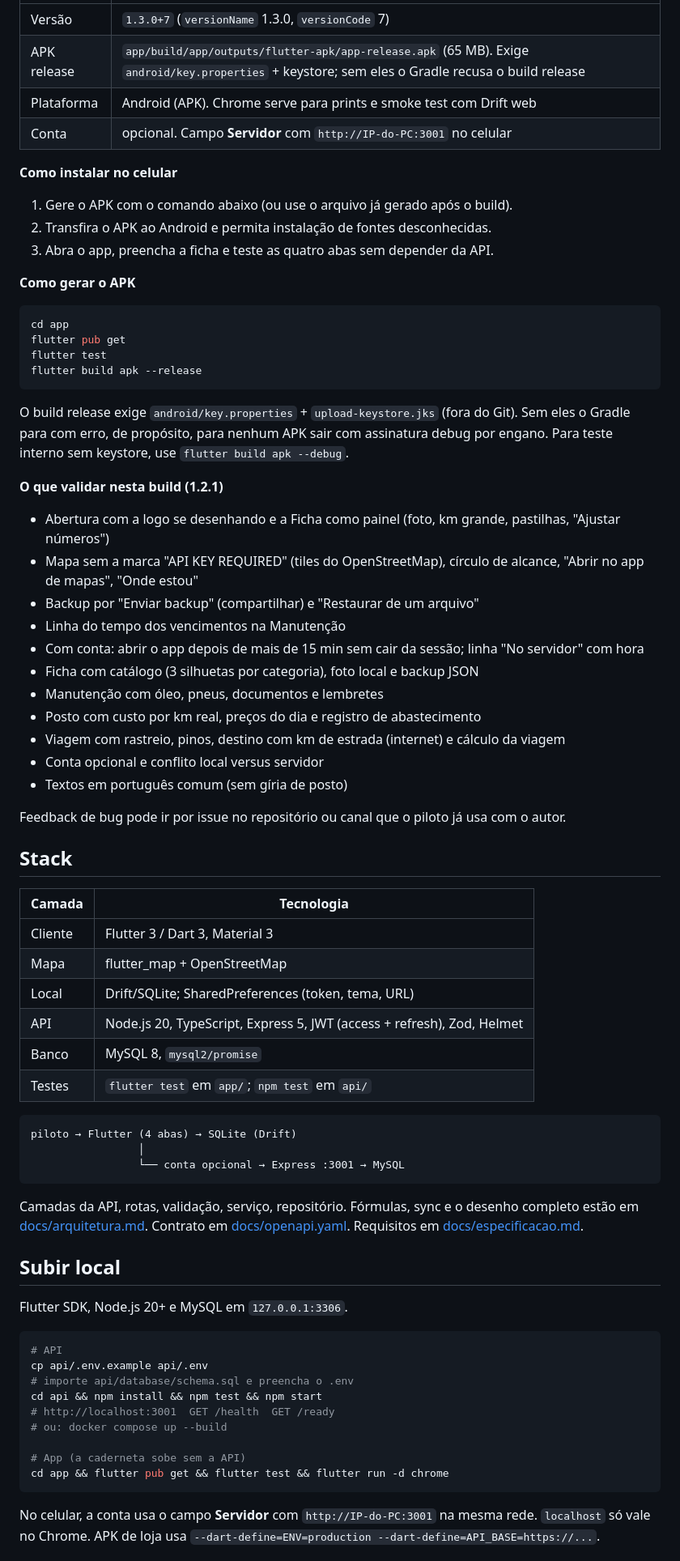
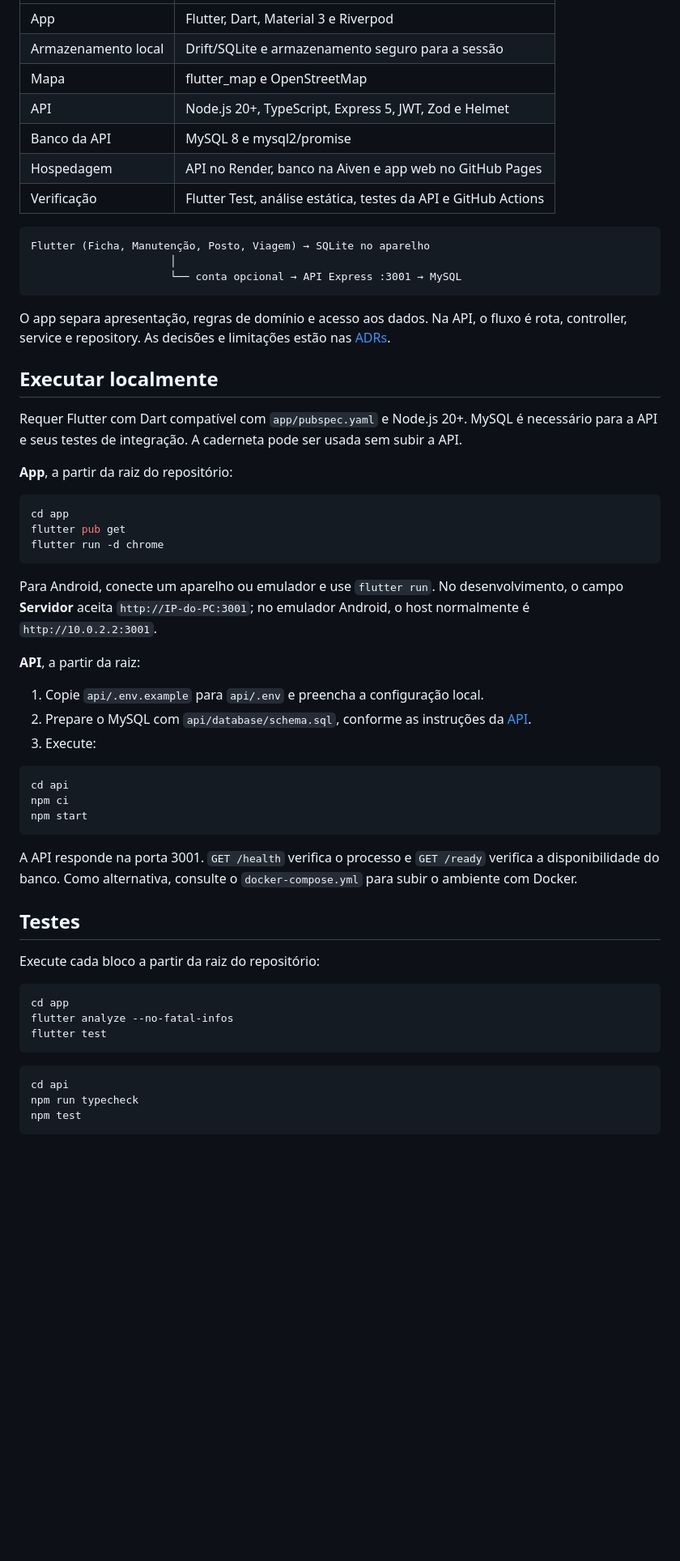
Before and after one commit to RaulnikRoyce/life-and-roads, a Markdown page: README.md, the part around one of its changes. Shown at 81% size. GitHub-like rendering; blank space fills up the shorter version.

Commit message:
docs: atualiza README com beta aberto e estado da main

````diff
--- a/README.md
+++ b/README.md
@@ -25,76 +52,61 @@ Esta é a versão fechada para o período de testes com pilotos. Não é release
 |---|---|
-| Versão | `1.3.0+7` (`versionName` 1.3.0, `versionCode` 7) |
-| APK release | `app/build/app/outputs/flutter-apk/app-release.apk` (65 MB). Exige `android/key.properties` + keystore; sem eles o Gradle recusa o build release |
-| Plataforma | Android (APK). Chrome serve para prints e smoke test com Drift web |
-| Conta | opcional. Campo **Servidor** com `http://IP-do-PC:3001` no celular |
+| App | Flutter, Dart, Material 3 e Riverpod |
+| Armazenamento local | Drift/SQLite e armazenamento seguro para a sessão |
+| Mapa | flutter_map e OpenStreetMap |
+| API | Node.js 20+, TypeScript, Express 5, JWT, Zod e Helmet |
+| Banco da API | MySQL 8 e mysql2/promise |
+| Hospedagem | API no Render, banco na Aiven e app web no GitHub Pages |
+| Verificação | Flutter Test, análise estática, testes da API e GitHub Actions |
 
-**Como instalar no celular**
+```text
+Flutter (Ficha, Manutenção, Posto, Viagem) → SQLite no aparelho
+                      │
+                      └── conta opcional → API Express :3001 → MySQL
+```
 
-1. Gere o APK com o comando abaixo (ou use o arquivo já gerado após o build).
-2. Transfira o APK ao Android e permita instalação de fontes desconhecidas.
-3. Abra o app, preencha a ficha e teste as quatro abas sem depender da API.
+O app separa apresentação, regras de domínio e acesso aos dados. Na API, o fluxo é rota, controller, service e repository. As decisões e limitações estão nas [ADRs](docs/adr/).
 
-**Como gerar o APK**
+## Executar localmente
+
+Requer Flutter com Dart compatível com `app/pubspec.yaml` e Node.js 20+. MySQL é necessário para a API e seus testes de integração. A caderneta pode ser usada sem subir a API.
+
+**App**, a partir da raiz do repositório:
 
 ```bash
 cd app
 flutter pub get
-flutter test
-flutter build apk --release
+flutter run -d chrome
 ```
 
-O build release exige `android/key.properties` + `upload-keystore.jks` (fora do Git). Sem eles o Gradle para com erro, de propósito, para nenhum APK sair com assinatura debug por engano. Para teste interno sem keystore, use `flutter build apk --debug`.
+Para Android, conecte um aparelho ou emulador e use `flutter run`. No desenvolvimento, o campo **Servidor** aceita `http://IP-do-PC:3001`; no emulador Android, o host normalmente é `http://10.0.2.2:3001`.
 
-**O que validar nesta build (1.2.1)**
+**API**, a partir da raiz:
 
-- Abertura com a logo se desenhando e a Ficha como painel (foto, km grande, pastilhas, "Ajustar números")
-- Mapa sem a marca "API KEY REQUIRED" (tiles do OpenStreetMap), círculo de alcance, "Abrir no app de mapas", "Onde estou"
-- Backup por "Enviar backup" (compartilhar) e "Restaurar de um arquivo"
-- Linha do tempo dos vencimentos na Manutenção
-- Com conta: abrir o app depois de mais de 15 min sem cair da sessão; linha "No servidor" com hora
-- Ficha com catálogo (3 silhuetas por categoria), foto local e backup JSON
-- Manutenção com óleo, pneus, documentos e lembretes
-- Posto com custo por km real, preços do dia e registro de abastecimento
-- Viagem com rastreio, pinos, destino com km de estrada (internet) e cálculo da viagem
-- Conta opcional e conflito local versus servidor
-- Textos em português comum (sem gíria de posto)
+1. Copie `api/.env.example` para `api/.env` e preencha a configuração local.
+2. Prepare o MySQL com `api/database/schema.sql`, conforme as instruções da [API](api/README.md).
+3. Execute:
 
-Feedback de bug pode ir por issue no repositório ou canal que o piloto já usa com o autor.
-
-## Stack
-
-| Camada | Tecnologia |
-|---|---|
-| Cliente | Flutter 3 / Dart 3, Material 3 |
-| Mapa | flutter_map + OpenStreetMap |
-| Local | Drift/SQLite; SharedPreferences (token, tema, URL) |
-| API | Node.js 20, TypeScript, Express 5, JWT (access + refresh), Zod, Helmet |
-| Banco | MySQL 8, `mysql2/promise` |
-| Testes | `flutter test` em `app/`; `npm test` em `api/` |
-
-```
-piloto → Flutter (4 abas) → SQLite (Drift)
-                 │
-                 └── conta opcional → Express :3001 → MySQL
+```bash
+cd api
+npm ci
+npm start
 ```
 
-Camadas da API, rotas, validação, serviço, repositório. Fórmulas, sync e o desenho completo estão em [docs/arquitetura.md](docs/arquitetura.md). Contrato em [docs/openapi.yaml](docs/openapi.yaml). Requisitos em [docs/especificacao.md](docs/especificacao.md).
+A API responde na porta 3001. `GET /health` verifica o processo e `GET /ready` verifica a disponibilidade do banco. Como alternativa, consulte o `docker-compose.yml` para subir o ambiente com Docker.
 
-## Subir local
+## Testes
 
-Flutter SDK, Node.js 20+ e MySQL em `127.0.0.1:3306`.
+Execute cada bloco a partir da raiz do repositório:
 
 ```bash
-# API
-cp api/.env.example api/.env
-# importe api/database/schema.sql e preencha o .env
-cd api && npm install && npm test && npm start
-# http://localhost:3001  GET /health  GET /ready
-# ou: docker compose up --build
-
-# App (a caderneta sobe sem a API)
-cd app && flutter pub get && flutter test && flutter run -d chrome
+cd app
+flutter analyze --no-fatal-infos
+flutter test
 ```
 
-No celular, a conta usa o campo **Servidor** com `http://IP-do-PC:3001` na mesma rede. `localhost` só vale no Chrome. APK de loja usa `--dart-define=ENV=production --dart-define=API_BASE=https://...`.
+```bash
+cd api
+npm run typecheck
+npm test
+```
 
````
Also changed, not shown: other parts of README.md (+63 -21 lines).
